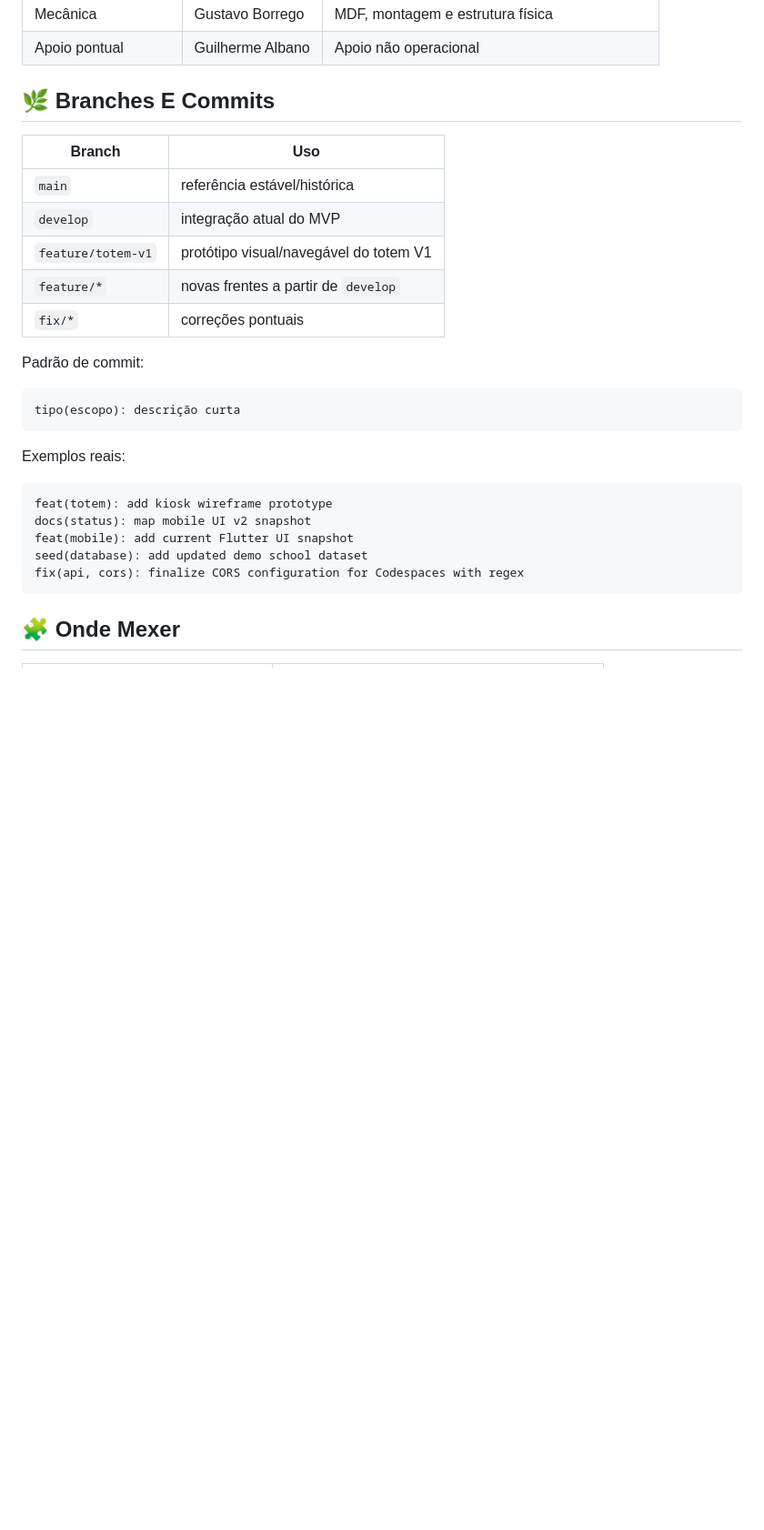
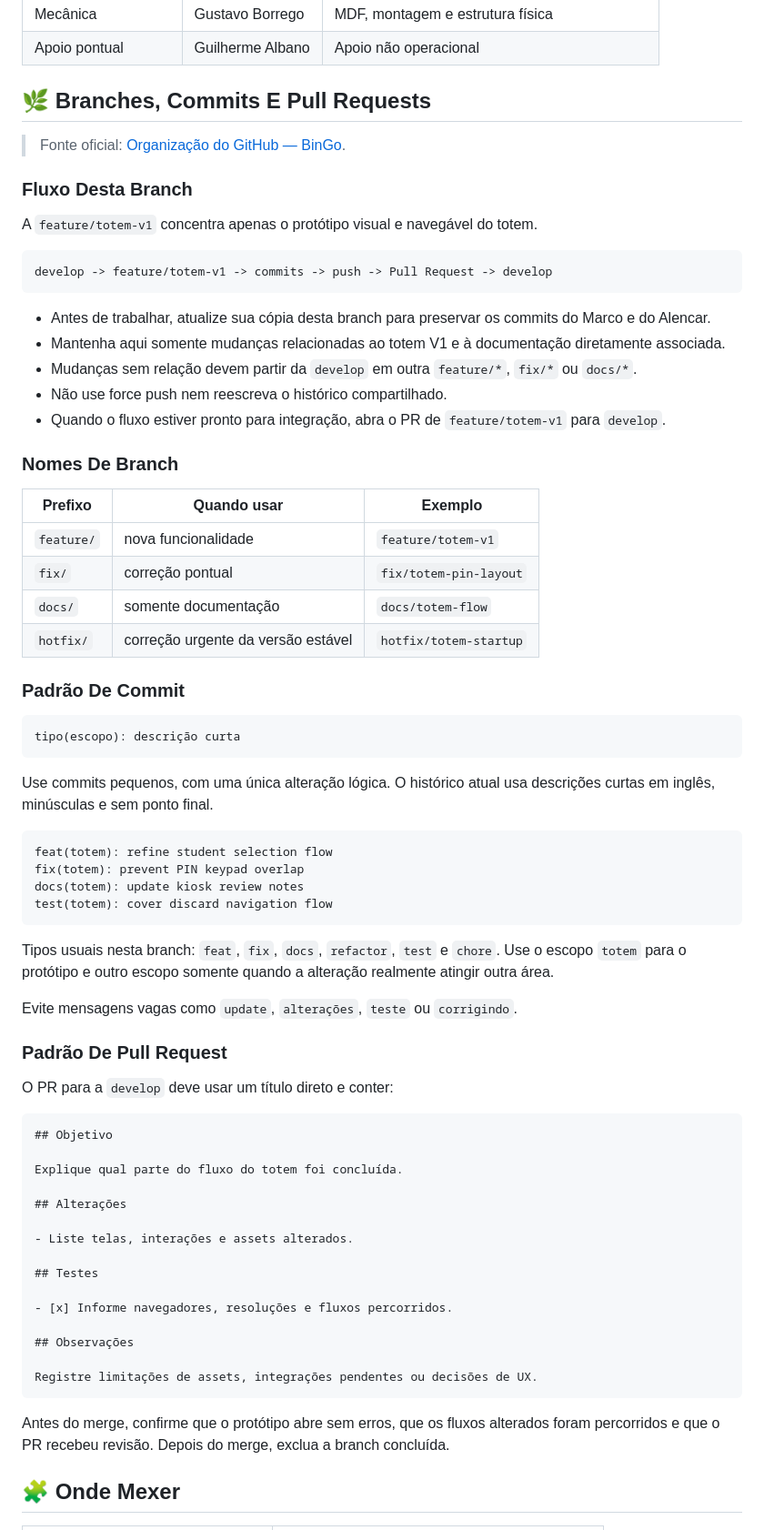
Before and after one commit to marcocaparra/BinGo, a Markdown page: README.md, the part around the change. Shown at 91% size. GitHub-like rendering; blank space fills up the shorter version.

Commit message:
docs(readme): clarify contribution workflow

````diff
--- a/README.md
+++ b/README.md
@@ -279,31 +279,75 @@ No V1, resgate é feito pelo **totem físico**. O app mobile é apenas consulta.
 | Mecânica | Gustavo Borrego | MDF, montagem e estrutura física |
 | Apoio pontual | Guilherme Albano | Apoio não operacional |
 
-## 🌿 Branches E Commits
+## 🌿 Branches, Commits E Pull Requests
 
-| Branch | Uso |
-|---|---|
-| `main` | referência estável/histórica |
-| `develop` | integração atual do MVP |
-| `feature/totem-v1` | protótipo visual/navegável do totem V1 |
-| `feature/*` | novas frentes a partir de `develop` |
-| `fix/*` | correções pontuais |
+> Fonte oficial: [Organização do GitHub — BinGo](Software/docs/github-workflow.md).
 
-Padrão de commit:
+### Fluxo Desta Branch
+
+A `feature/totem-v1` concentra apenas o protótipo visual e navegável do totem.
+
+```text
+develop -> feature/totem-v1 -> commits -> push -> Pull Request -> develop
+```
+
+- Antes de trabalhar, atualize sua cópia desta branch para preservar os commits do Marco e do Alencar.
+- Mantenha aqui somente mudanças relacionadas ao totem V1 e à documentação diretamente associada.
+- Mudanças sem relação devem partir da `develop` em outra `feature/*`, `fix/*` ou `docs/*`.
+- Não use force push nem reescreva o histórico compartilhado.
+- Quando o fluxo estiver pronto para integração, abra o PR de `feature/totem-v1` para `develop`.
+
+### Nomes De Branch
+
+| Prefixo | Quando usar | Exemplo |
+|---|---|---|
+| `feature/` | nova funcionalidade | `feature/totem-v1` |
+| `fix/` | correção pontual | `fix/totem-pin-layout` |
+| `docs/` | somente documentação | `docs/totem-flow` |
+| `hotfix/` | correção urgente da versão estável | `hotfix/totem-startup` |
+
+### Padrão De Commit
 
 ```text
 tipo(escopo): descrição curta
 ```
 
-Exemplos reais:
+Use commits pequenos, com uma única alteração lógica. O histórico atual usa descrições curtas em inglês, minúsculas e sem ponto final.
 
 ```text
-feat(totem): add kiosk wireframe prototype
-docs(status): map mobile UI v2 snapshot
-feat(mobile): add current Flutter UI snapshot
-seed(database): add updated demo school dataset
-fix(api, cors): finalize CORS configuration for Codespaces with regex
+feat(totem): refine student selection flow
+fix(totem): prevent PIN keypad overlap
+docs(totem): update kiosk review notes
+test(totem): cover discard navigation flow
 ```
+
+Tipos usuais nesta branch: `feat`, `fix`, `docs`, `refactor`, `test` e `chore`. Use o escopo `totem` para o protótipo e outro escopo somente quando a alteração realmente atingir outra área.
+
+Evite mensagens vagas como `update`, `alterações`, `teste` ou `corrigindo`.
+
+### Padrão De Pull Request
+
+O PR para a `develop` deve usar um título direto e conter:
+
+```markdown
+## Objetivo
+
+Explique qual parte do fluxo do totem foi concluída.
+
+## Alterações
+
+- Liste telas, interações e assets alterados.
+
+## Testes
+
+- [x] Informe navegadores, resoluções e fluxos percorridos.
+
+## Observações
+
+Registre limitações de assets, integrações pendentes ou decisões de UX.
+```
+
+Antes do merge, confirme que o protótipo abre sem erros, que os fluxos alterados foram percorridos e que o PR recebeu revisão. Depois do merge, exclua a branch concluída.
 
 ## 🧩 Onde Mexer
 
````
